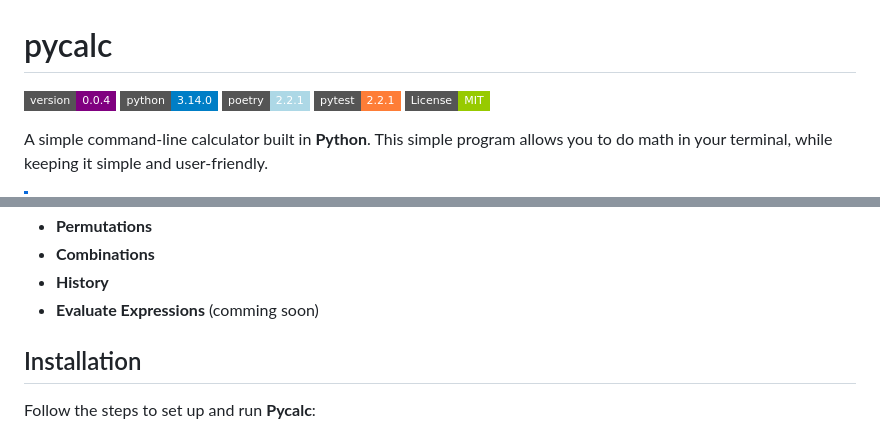
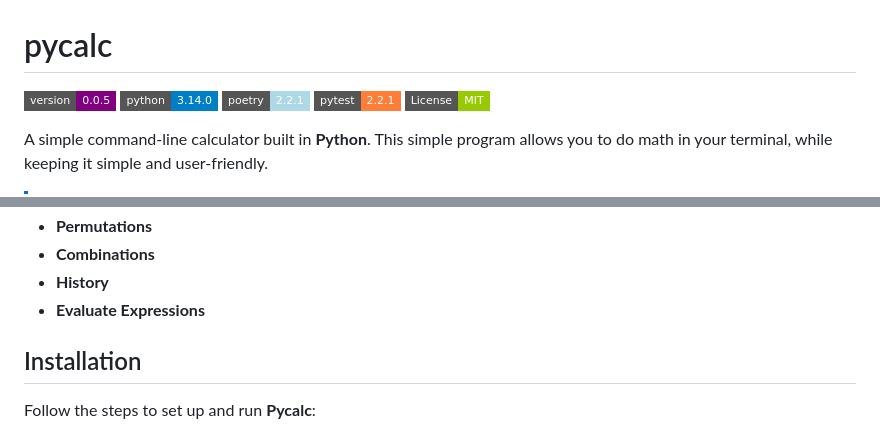
Before and after one commit to an0nym9/pycalc, a Markdown page: README.md, 2 parts joined by grey strips. Drawn GitHub-style; badges without logos.

Commit message:
docs(src): remove comming soon note for evaluate expression and bump version to v0.0.5

```diff
--- a/README.md
+++ b/README.md
@@ -1,6 +1,6 @@
 # pycalc
 
-![Version](https://img.shields.io/badge/version-0.0.4-purple?style=flat-square) ![Python](https://img.shields.io/badge/python-3.14.0-blue?style=flat-square&logo=python&logoColor=white) ![Poetry](https://img.shields.io/badge/poetry-2.2.1-lightblue?style=flat-square&logo=poetry&logoColor=white) ![Pytest](https://img.shields.io/badge/pytest-2.2.1-orange?style=flat-square&logo=pytest&logoColor=white) [![License: MIT](https://img.shields.io/badge/License-MIT-green.svg?style=flat-square)](LICENSE)
+![Version](https://img.shields.io/badge/version-0.0.5-purple?style=flat-square) ![Python](https://img.shields.io/badge/python-3.14.0-blue?style=flat-square&logo=python&logoColor=white) ![Poetry](https://img.shields.io/badge/poetry-2.2.1-lightblue?style=flat-square&logo=poetry&logoColor=white) ![Pytest](https://img.shields.io/badge/pytest-2.2.1-orange?style=flat-square&logo=pytest&logoColor=white) [![License: MIT](https://img.shields.io/badge/License-MIT-green.svg?style=flat-square)](LICENSE)
 
 A simple command-line calculator built in **Python**. This simple program allows you to do math in your terminal, while keeping it simple and user-friendly.
 
@@ -27,7 +27,7 @@ Here are the features this program currently supports. If you need more details
 * **Permutations**
 * **Combinations**
 * **History**
-* **Evaluate Expressions** (comming soon)
+* **Evaluate Expressions**
 
 ## Installation
 
```
Also changed, not shown: docs/FEATURES.md (+1 -4 lines).
